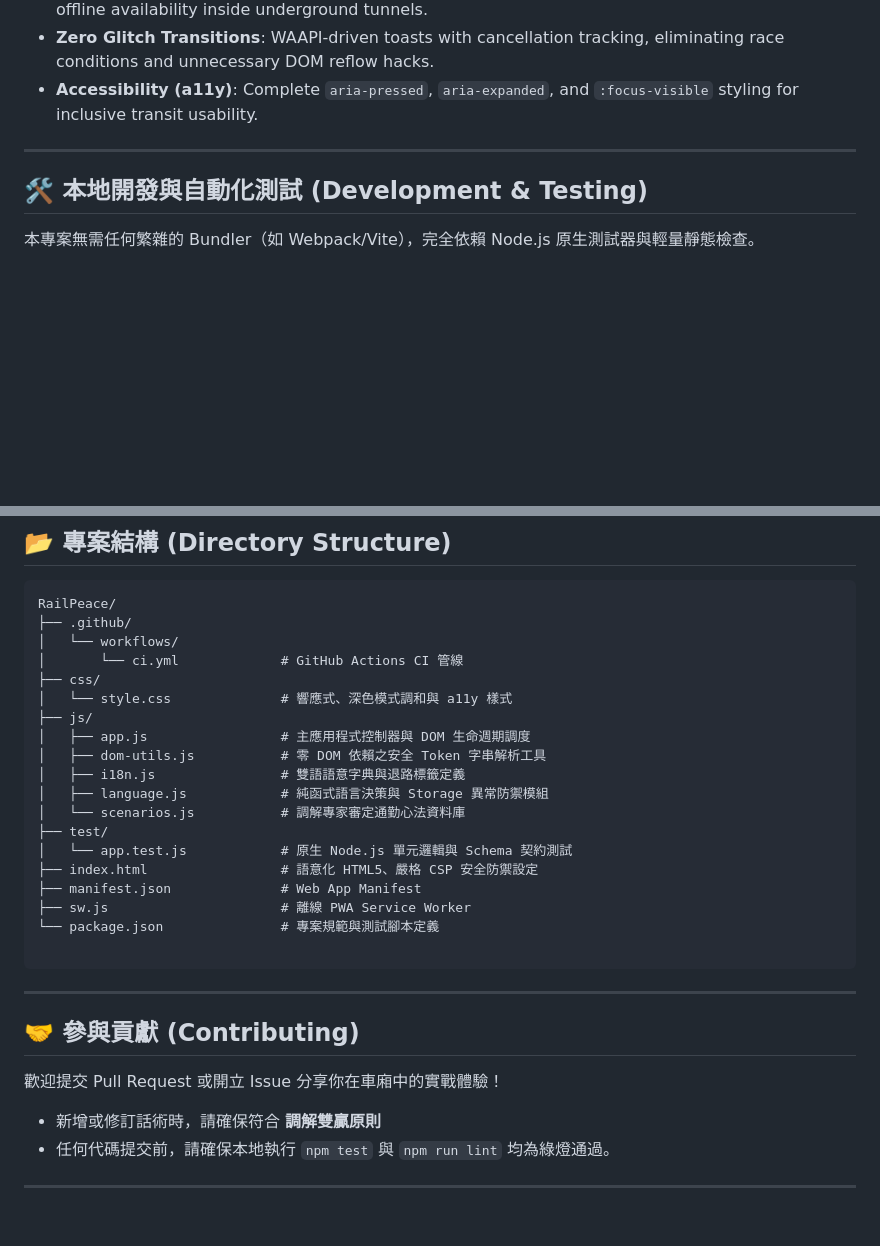
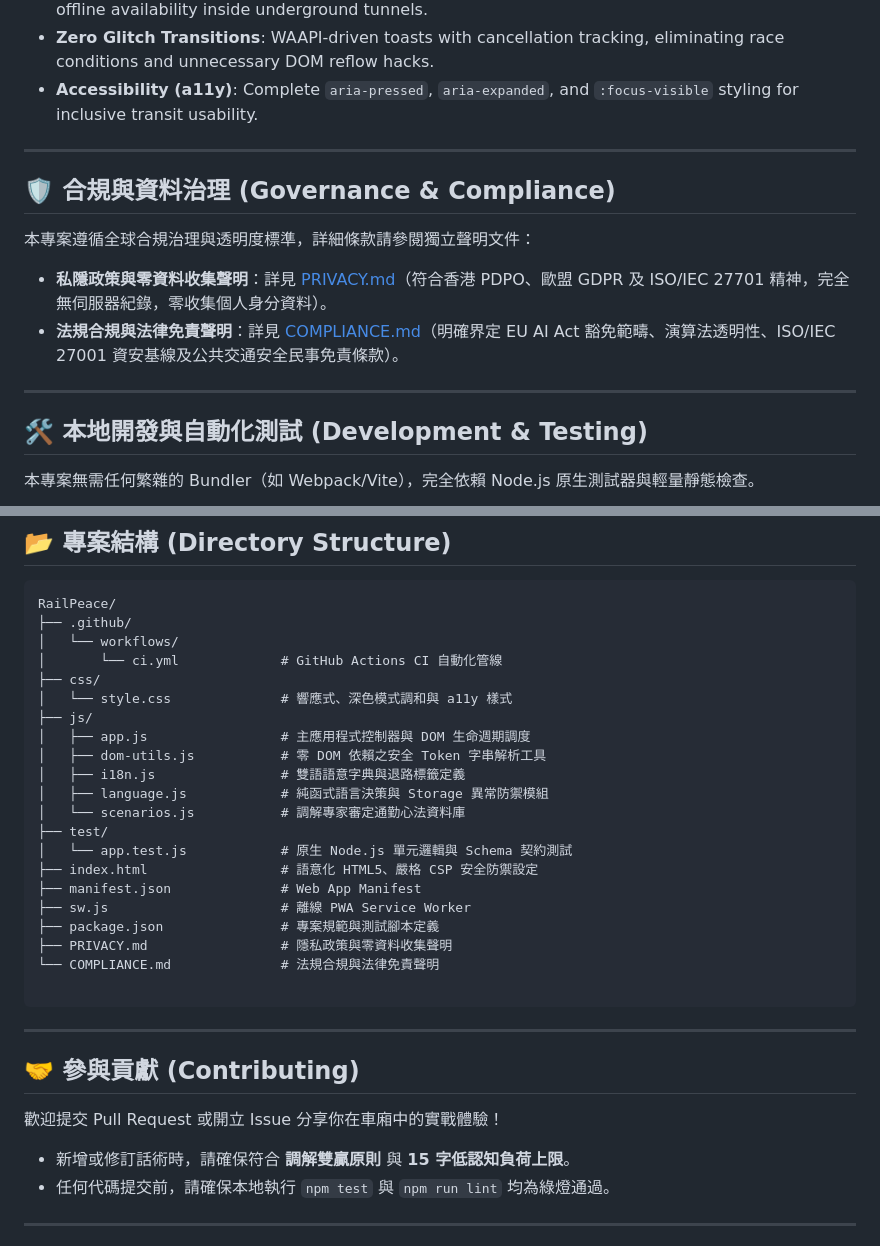
Before and after one commit to jackylawck/RailPeace, a Markdown page: README.md, 2 parts joined by grey strips. Drawn GitHub-style; blank space fills up the shorter version.

Commit message:
Add governance and compliance section to README
Added governance and compliance section with links to privacy and compliance documents. Updated comments and descriptions for clarity.

````diff
--- a/README.md
+++ b/README.md
@@ -69,6 +69,14 @@ The Hong Kong MTR is one of the most efficient yet densely packed transit networ
 
 ---
 
+## 🛡️ 合規與資料治理 (Governance & Compliance)
+
+本專案遵循全球合規治理與透明度標準，詳細條款請參閱獨立聲明文件：
+* **私隱政策與零資料收集聲明**：詳見 [PRIVACY.md](PRIVACY.md)（符合香港 PDPO、歐盟 GDPR 及 ISO/IEC 27701 精神，完全無伺服器紀錄，零收集個人身分資料）。
+* **法規合規與法律免責聲明**：詳見 [COMPLIANCE.md](COMPLIANCE.md)（明確界定 EU AI Act 豁免範疇、演算法透明性、ISO/IEC 27001 資安基線及公共交通安全民事免責條款）。
+
+---
+
 ## 🛠️ 本地開發與自動化測試 (Development & Testing)
 
 本專案無需任何繁雜的 Bundler（如 Webpack/Vite），完全依賴 Node.js 原生測試器與輕量靜態檢查。
@@ -111,7 +119,7 @@ npm run lint
 RailPeace/
 ├── .github/
 │   └── workflows/
-│       └── ci.yml             # GitHub Actions CI 管線
+│       └── ci.yml             # GitHub Actions CI 自動化管線
 ├── css/
 │   └── style.css              # 響應式、深色模式調和與 a11y 樣式
 ├── js/
@@ -125,7 +133,9 @@ RailPeace/
 ├── index.html                 # 語意化 HTML5、嚴格 CSP 安全防禦設定
 ├── manifest.json              # Web App Manifest
 ├── sw.js                      # 離線 PWA Service Worker
-└── package.json               # 專案規範與測試腳本定義
+├── package.json               # 專案規範與測試腳本定義
+├── PRIVACY.md                 # 隱私政策與零資料收集聲明
+└── COMPLIANCE.md              # 法規合規與法律免責聲明
 
 ```
 
@@ -135,7 +145,7 @@ RailPeace/
 
 歡迎提交 Pull Request 或開立 Issue 分享你在車廂中的實戰體驗！
 
-* 新增或修訂話術時，請確保符合 **調解雙贏原則**
+* 新增或修訂話術時，請確保符合 **調解雙贏原則** 與 **15 字低認知負荷上限**。
 * 任何代碼提交前，請確保本地執行 `npm test` 與 `npm run lint` 均為綠燈通過。
 
 ---
````
Also changed, not shown: other parts of README.md (+1 -1 lines).
